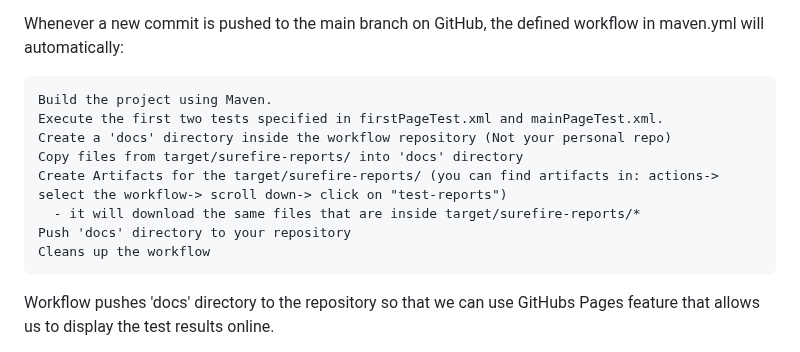
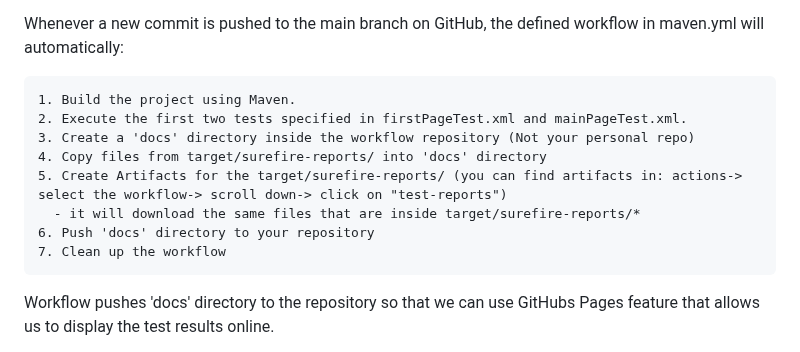
Before and after one commit to DrDuck2/SoftwareTesting, a Markdown page: README.md, the part around the change. GitHub-like rendering.

```diff
--- a/README.md
+++ b/README.md
@@ -79,14 +79,14 @@ To run more tests on every push, simply add them to the pom.xml file
 
 Whenever a new commit is pushed to the main branch on GitHub, the defined workflow in maven.yml will automatically:
 
-    Build the project using Maven.
-    Execute the first two tests specified in firstPageTest.xml and mainPageTest.xml.
-    Create a 'docs' directory inside the workflow repository (Not your personal repo)
-    Copy files from target/surefire-reports/ into 'docs' directory
-    Create Artifacts for the target/surefire-reports/ (you can find artifacts in: actions-> select the workflow-> scroll down-> click on "test-reports")
+    1. Build the project using Maven.
+    2. Execute the first two tests specified in firstPageTest.xml and mainPageTest.xml.
+    3. Create a 'docs' directory inside the workflow repository (Not your personal repo)
+    4. Copy files from target/surefire-reports/ into 'docs' directory
+    5. Create Artifacts for the target/surefire-reports/ (you can find artifacts in: actions-> select the workflow-> scroll down-> click on "test-reports")
       - it will download the same files that are inside target/surefire-reports/*
-    Push 'docs' directory to your repository
-    Cleans up the workflow
+    6. Push 'docs' directory to your repository
+    7. Clean up the workflow
 
 Workflow pushes 'docs' directory to the repository so that we can use GitHubs Pages feature that allows us to display the test results online.
 
```
